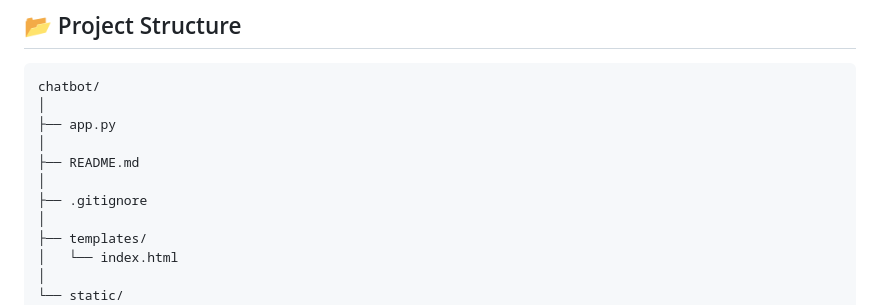
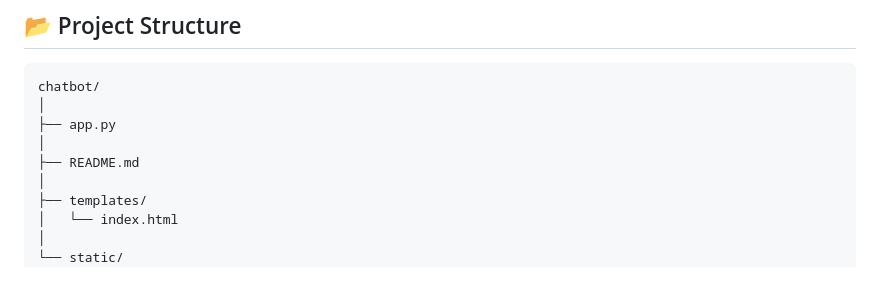
Before and after one commit to sorathiya-nagma/chatbot, a Markdown page: README.md, the part around the change. Rendered like a GitHub page; blank space fills up the shorter version.

Commit message:
Update project structure in README
Removed .gitignore from the project structure section.

```diff
--- a/README.md
+++ b/README.md
@@ -75,8 +75,6 @@ chatbot/
 ├── app.py
 │
 ├── README.md
-│
-├── .gitignore
 │
 ├── templates/
 │   └── index.html
```
